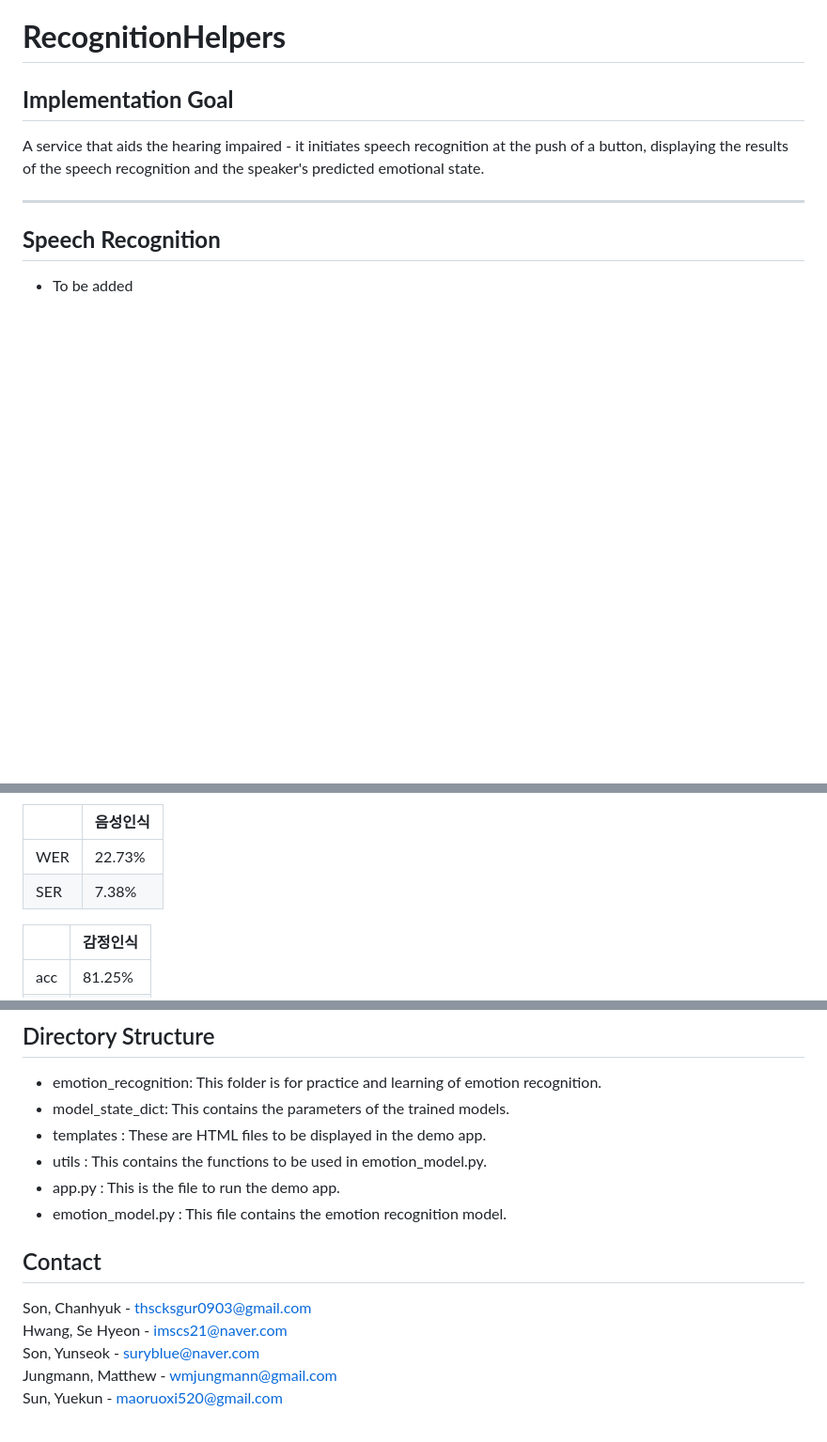
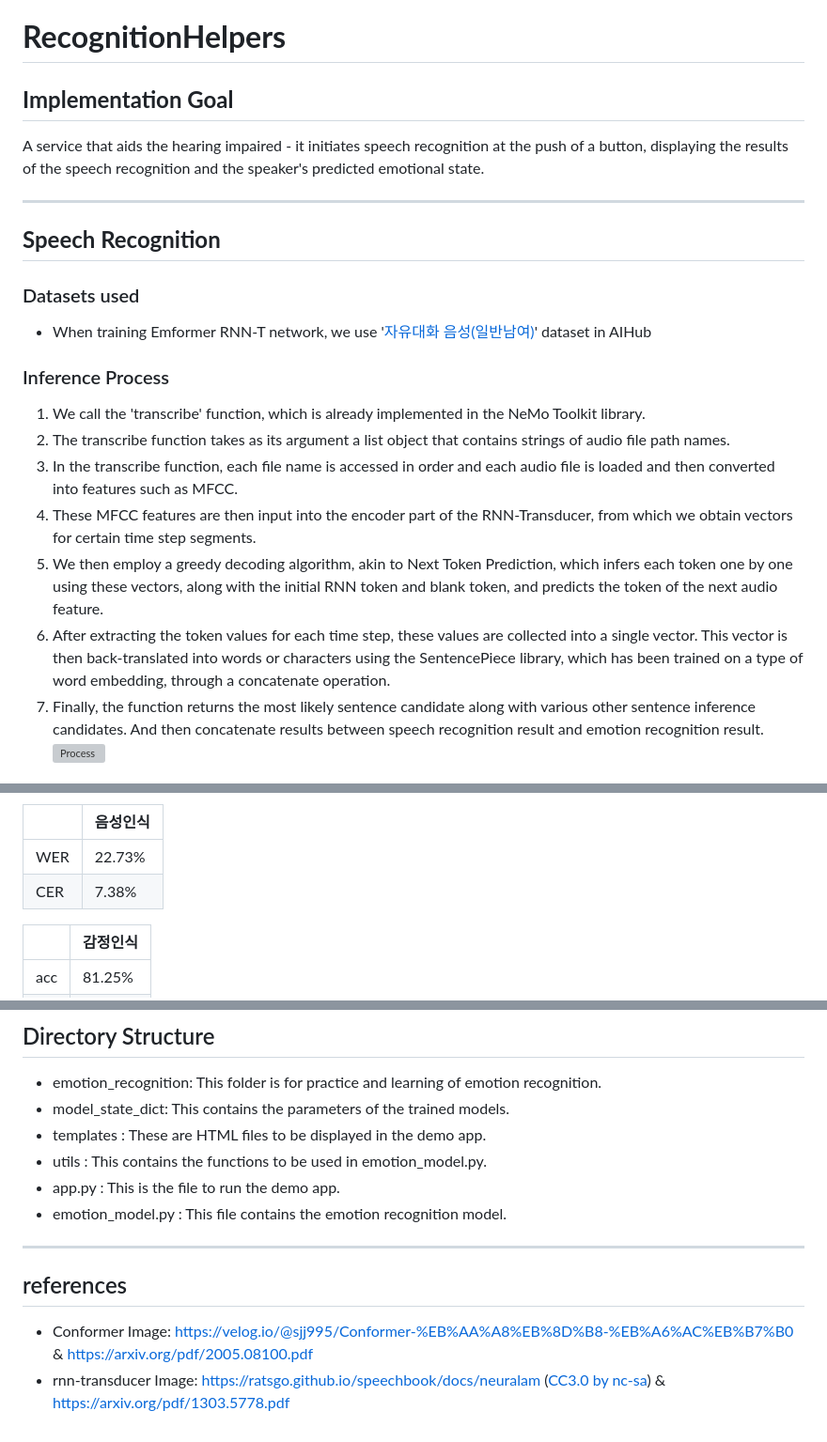
Before and after one commit to SonChanhyuk/RecognitionHelpers, a Markdown page: README.md, 3 parts joined by grey strips. Shown: that part at 94% size. Drawn GitHub-style; blank space fills up the shorter version; grey boxes are pictures that could not be loaded.

Commit message:
Update first SR part content in README.md

```diff
--- a/README.md
+++ b/README.md
@@ -8,4 +8,18 @@ A service that aids the hearing impaired - it initiates speech recognition at th
 
 ---
 ## **Speech Recognition**
-- To be added
+### Datasets used
+- When training Emformer RNN-T network, we use '[자유대화 음성(일반남여)](https://www.aihub.or.kr/aihubdata/data/view.do?currMenu=115&topMenu=100&aihubDataSe=realm&dataSetSn=109)' dataset in AIHub
+
+### Inference Process
+1. We call the 'transcribe' function, which is already implemented in the NeMo Toolkit library.
+2. The transcribe function takes as its argument a list object that contains strings of audio file path names.
+3. In the transcribe function, each file name is accessed in order and each audio file is loaded and then converted into features such as MFCC.
+4. These MFCC features are then input into the encoder part of the RNN-Transducer, from which we obtain vectors for certain time step segments.
+5. We then employ a greedy decoding algorithm, akin to Next Token Prediction, which infers each token one by one using these vectors, along with the initial RNN token and blank token, and predicts the token of the next audio feature.
+6. After extracting the token values for each time step, these values are collected into a single vector. This vector is then back-translated into words or characters using the SentencePiece library, which has been trained on a type of word embedding, through a concatenate operation.
+7. Finally, the function returns the most likely sentence candidate along with various other sentence inference candidates.
+And then concatenate results between speech recognition result and emotion recognition result.
+![Process](https://i.imgur.com/XXPvkk0.png)
+
+
@@ -52,7 +75,7 @@ F1-score
 |     | 음성인식 |
 |-----|---------|
 | WER | 22.73%  |
-| SER | 7.38%   |
+| CER | 7.38%   |
 
 |     | 감정인식 |
 |-----|---------|
@@ -93,9 +116,8 @@ python app.py
 - app.py : This is the file to run the demo app.
 - emotion_model.py : This file contains the emotion recognition model.
 
-## Contact
-Son, Chanhyuk - thscksgur0903@gmail.com
-Hwang, Se Hyeon - imscs21@naver.com
-Son, Yunseok - suryblue@naver.com
-Jungmann, Matthew - wmjungmann@gmail.com
-Sun, Yuekun - maoruoxi520@gmail.com
+
+----
+## references
+* Conformer Image: https://velog.io/@sjj995/Conformer-%EB%AA%A8%EB%8D%B8-%EB%A6%AC%EB%B7%B0   &  https://arxiv.org/pdf/2005.08100.pdf
+* rnn-transducer Image: https://ratsgo.github.io/speechbook/docs/neuralam ([CC3.0 by nc-sa](https://creativecommons.org/licenses/by-nc-sa/3.0/))  &  https://arxiv.org/pdf/1303.5778.pdf
```
Also changed, not shown: other parts of README.md (+11 -2 lines).
